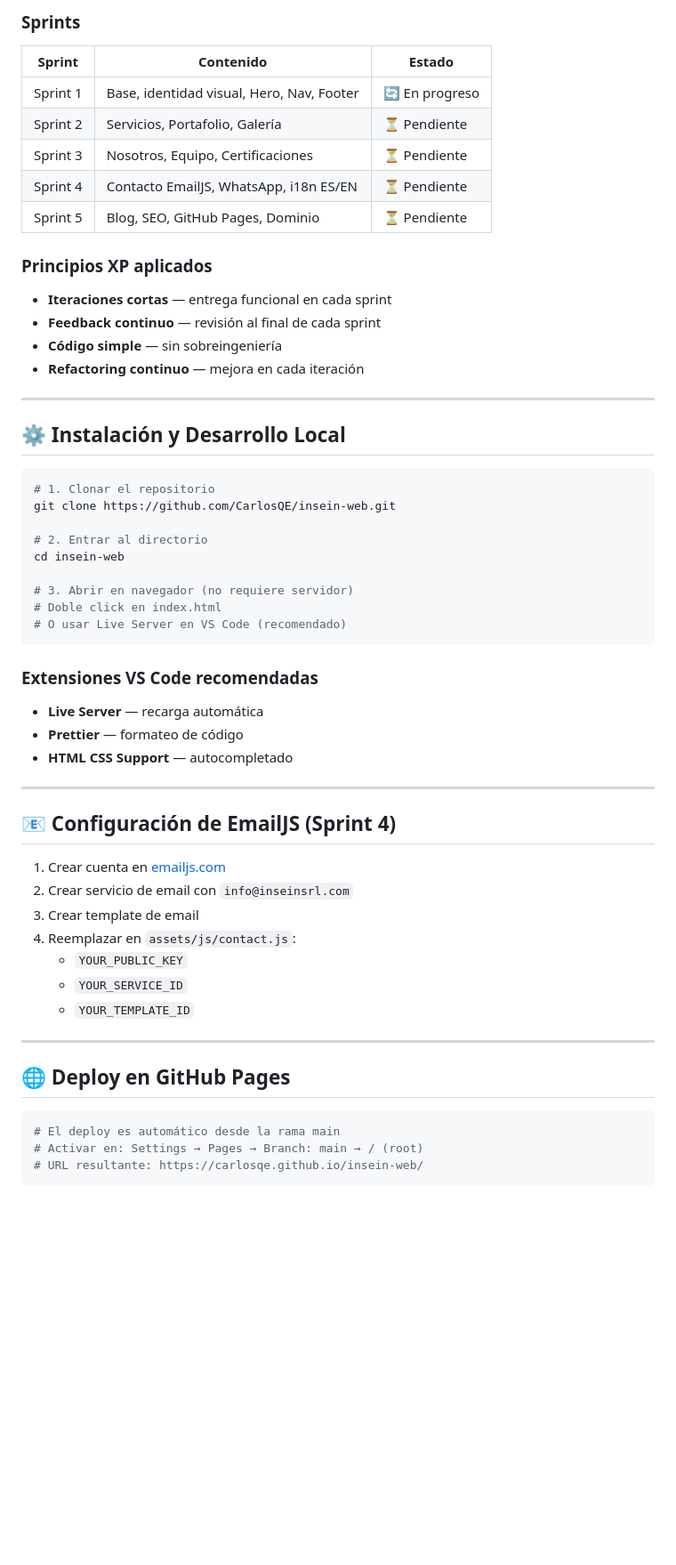
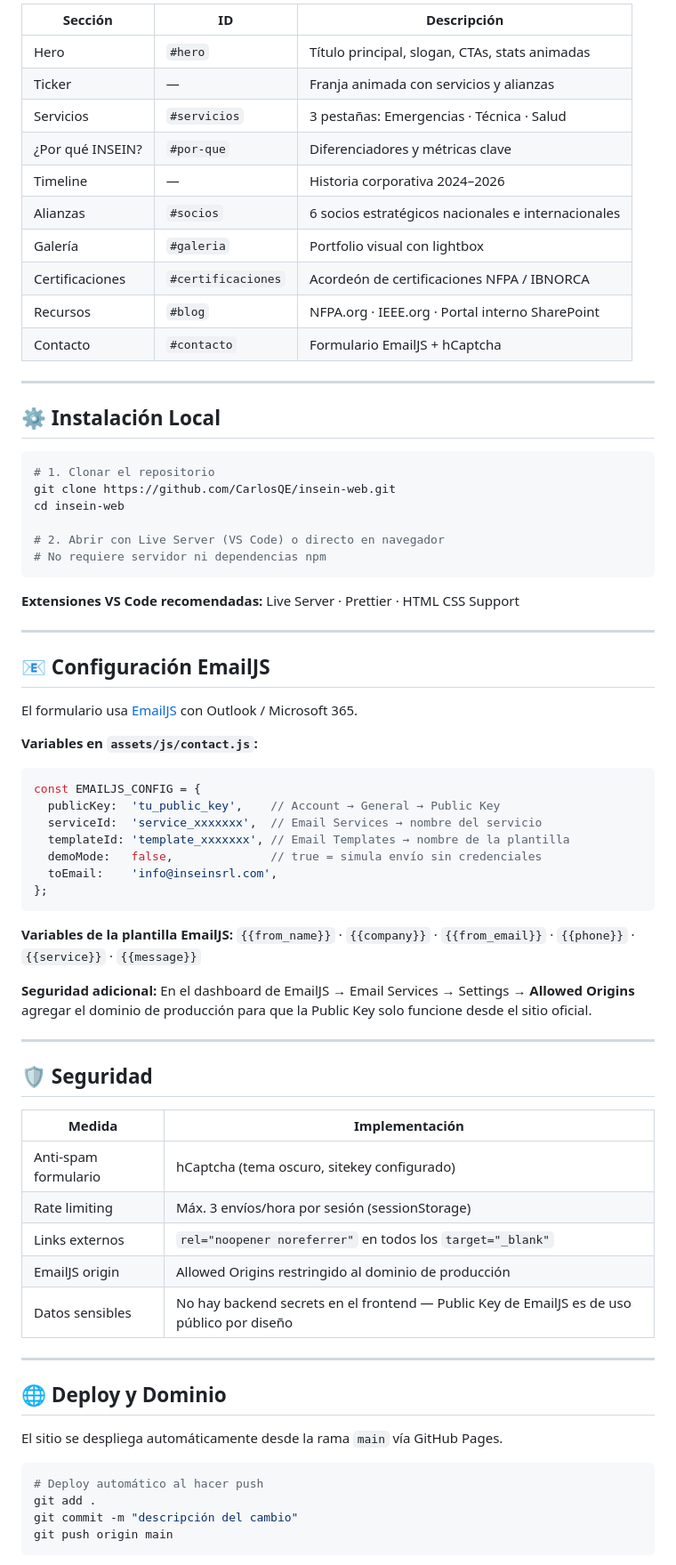
Before and after one commit to CarlosQE/insein-web, a Markdown page: README.md, the part around one of its changes. Shown at 89% size. GitHub-like rendering; blank space fills up the shorter version.

````diff
--- a/README.md
+++ b/README.md
@@ -77,58 +85,75 @@ insein-web/
 
-### Sprints
-| Sprint | Contenido | Estado |
-|--------|-----------|--------|
-| Sprint 1 | Base, identidad visual, Hero, Nav, Footer | 🔄 En progreso |
-| Sprint 2 | Servicios, Portafolio, Galería | ⏳ Pendiente |
-| Sprint 3 | Nosotros, Equipo, Certificaciones | ⏳ Pendiente |
-| Sprint 4 | Contacto EmailJS, WhatsApp, i18n ES/EN | ⏳ Pendiente |
-| Sprint 5 | Blog, SEO, GitHub Pages, Dominio | ⏳ Pendiente |
-
-### Principios XP aplicados
-- **Iteraciones cortas** — entrega funcional en cada sprint
-- **Feedback continuo** — revisión al final de cada sprint
-- **Código simple** — sin sobreingeniería
-- **Refactoring continuo** — mejora en cada iteración
+| Sección | ID | Descripción |
+|---------|----|-------------|
+| Hero | `#hero` | Título principal, slogan, CTAs, stats animadas |
+| Ticker | — | Franja animada con servicios y alianzas |
+| Servicios | `#servicios` | 3 pestañas: Emergencias · Técnica · Salud |
+| ¿Por qué INSEIN? | `#por-que` | Diferenciadores y métricas clave |
+| Timeline | — | Historia corporativa 2024–2026 |
+| Alianzas | `#socios` | 6 socios estratégicos nacionales e internacionales |
+| Galería | `#galeria` | Portfolio visual con lightbox |
+| Certificaciones | `#certificaciones` | Acordeón de certificaciones NFPA / IBNORCA |
+| Recursos | `#blog` | NFPA.org · IEEE.org · Portal interno SharePoint |
+| Contacto | `#contacto` | Formulario EmailJS + hCaptcha |
 
 ---
 
-## ⚙️ Instalación y Desarrollo Local
+## ⚙️ Instalación Local
 
 ```bash
 # 1. Clonar el repositorio
 git clone https://github.com/CarlosQE/insein-web.git
-
-# 2. Entrar al directorio
 cd insein-web
 
-# 3. Abrir en navegador (no requiere servidor)
-# Doble click en index.html
-# O usar Live Server en VS Code (recomendado)
+# 2. Abrir con Live Server (VS Code) o directo en navegador
+# No requiere servidor ni dependencias npm
 ```
 
-### Extensiones VS Code recomendadas
-- **Live Server** — recarga automática
-- **Prettier** — formateo de código
-- **HTML CSS Support** — autocompletado
+**Extensiones VS Code recomendadas:** Live Server · Prettier · HTML CSS Support
 
 ---
 
-## 📧 Configuración de EmailJS (Sprint 4)
+## 📧 Configuración EmailJS
 
-1. Crear cuenta en [emailjs.com](https://www.emailjs.com)
-2. Crear servicio de email con `info@inseinsrl.com`
-3. Crear template de email
-4. Reemplazar en `assets/js/contact.js`:
-   - `YOUR_PUBLIC_KEY`
-   - `YOUR_SERVICE_ID`
-   - `YOUR_TEMPLATE_ID`
+El formulario usa [EmailJS](https://emailjs.com) con Outlook / Microsoft 365.
+
+**Variables en `assets/js/contact.js`:**
+```javascript
+const EMAILJS_CONFIG = {
+  publicKey:  'tu_public_key',    // Account → General → Public Key
+  serviceId:  'service_xxxxxxx',  // Email Services → nombre del servicio
+  templateId: 'template_xxxxxxx', // Email Templates → nombre de la plantilla
+  demoMode:   false,              // true = simula envío sin credenciales
+  toEmail:    'info@inseinsrl.com',
+};
+```
+
+**Variables de la plantilla EmailJS:**
+`{{from_name}}` · `{{company}}` · `{{from_email}}` · `{{phone}}` · `{{service}}` · `{{message}}`
+
+**Seguridad adicional:** En el dashboard de EmailJS → Email Services → Settings → **Allowed Origins** agregar el dominio de producción para que la Public Key solo funcione desde el sitio oficial.
 
 ---
 
-## 🌐 Deploy en GitHub Pages
+## 🛡️ Seguridad
+
+| Medida | Implementación |
+|--------|---------------|
+| Anti-spam formulario | hCaptcha (tema oscuro, sitekey configurado) |
+| Rate limiting | Máx. 3 envíos/hora por sesión (sessionStorage) |
+| Links externos | `rel="noopener noreferrer"` en todos los `target="_blank"` |
+| EmailJS origin | Allowed Origins restringido al dominio de producción |
+| Datos sensibles | No hay backend secrets en el frontend — Public Key de EmailJS es de uso público por diseño |
+
+---
+
+## 🌐 Deploy y Dominio
+
+El sitio se despliega automáticamente desde la rama `main` vía GitHub Pages.
 
 ```bash
-# El deploy es automático desde la rama main
-# Activar en: Settings → Pages → Branch: main → / (root)
-# URL resultante: https://carlosqe.github.io/insein-web/
+# Deploy automático al hacer push
+git add .
+git commit -m "descripción del cambio"
+git push origin main
 ```
````
Also changed, not shown: other parts of README.md (+79 -39 lines).
